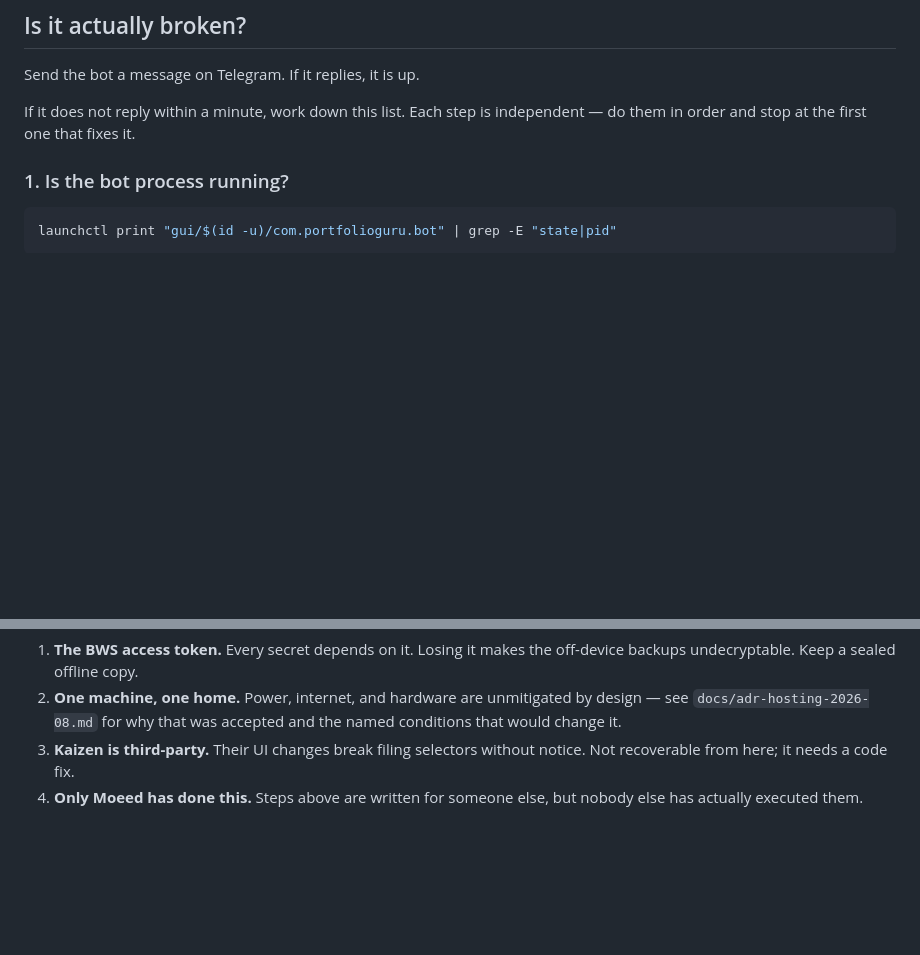
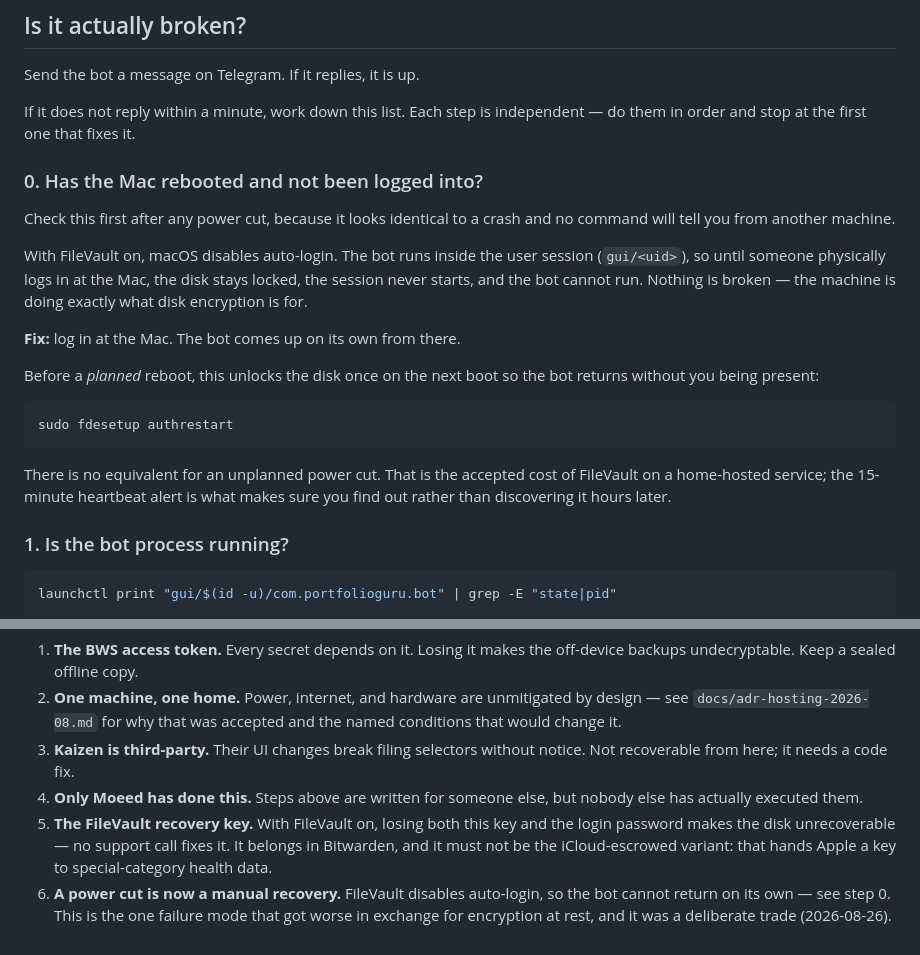
Before and after one commit to moeedahmed/portfolio-guru, a Markdown page: docs/disaster-recovery.md, 2 parts joined by grey strips. Rendered like a GitHub page; blank space fills up the shorter version.

Commit message:
docs(dr): make a locked disk the first thing you check after a power cut
FileVault disables auto-login, and the bot runs in the user session, so after an unplanned reboot the machine sits at the login screen with the disk locked. From another machine that is indistinguishable from a crash, and no command reveals it - so it goes first in the triage list, before anything that assumes the process could have started.

Adds the recovery key and the manual-restart trade to the single-points-of-failure list, since both are new consequences of turning encryption on.

Co-Authored-By: Claude Opus 5 <noreply@anthropic.com>

````diff
--- a/docs/disaster-recovery.md
+++ b/docs/disaster-recovery.md
@@ -13,6 +13,29 @@ Send the bot a message on Telegram. If it replies, it is up.
 
 If it does not reply within a minute, work down this list. Each step is
 independent — do them in order and stop at the first one that fixes it.
+
+### 0. Has the Mac rebooted and not been logged into?
+
+Check this first after any power cut, because it looks identical to a crash and
+no command will tell you from another machine.
+
+With FileVault on, macOS disables auto-login. The bot runs inside the user
+session (`gui/<uid>`), so until someone physically logs in at the Mac, the disk
+stays locked, the session never starts, and the bot cannot run. Nothing is
+broken — the machine is doing exactly what disk encryption is for.
+
+**Fix:** log in at the Mac. The bot comes up on its own from there.
+
+Before a _planned_ reboot, this unlocks the disk once on the next boot so the
+bot returns without you being present:
+
+```bash
+sudo fdesetup authrestart
+```
+
+There is no equivalent for an unplanned power cut. That is the accepted cost of
+FileVault on a home-hosted service; the 15-minute heartbeat alert is what makes
+sure you find out rather than discovering it hours later.
 
 ### 1. Is the bot process running?
 
@@ -174,3 +197,11 @@ Honest list, so nobody discovers these during an incident:
    notice. Not recoverable from here; it needs a code fix.
 4. **Only Moeed has done this.** Steps above are written for someone else, but
    nobody else has actually executed them.
+5. **The FileVault recovery key.** With FileVault on, losing both this key and
+   the login password makes the disk unrecoverable — no support call fixes it.
+   It belongs in Bitwarden, and it must not be the iCloud-escrowed variant:
+   that hands Apple a key to special-category health data.
+6. **A power cut is now a manual recovery.** FileVault disables auto-login, so
+   the bot cannot return on its own — see step 0. This is the one failure mode
+   that got worse in exchange for encryption at rest, and it was a deliberate
+   trade (2026-08-26).
````
Also changed, not shown: other parts of docs/disaster-recovery.md (+7 -7 lines).
